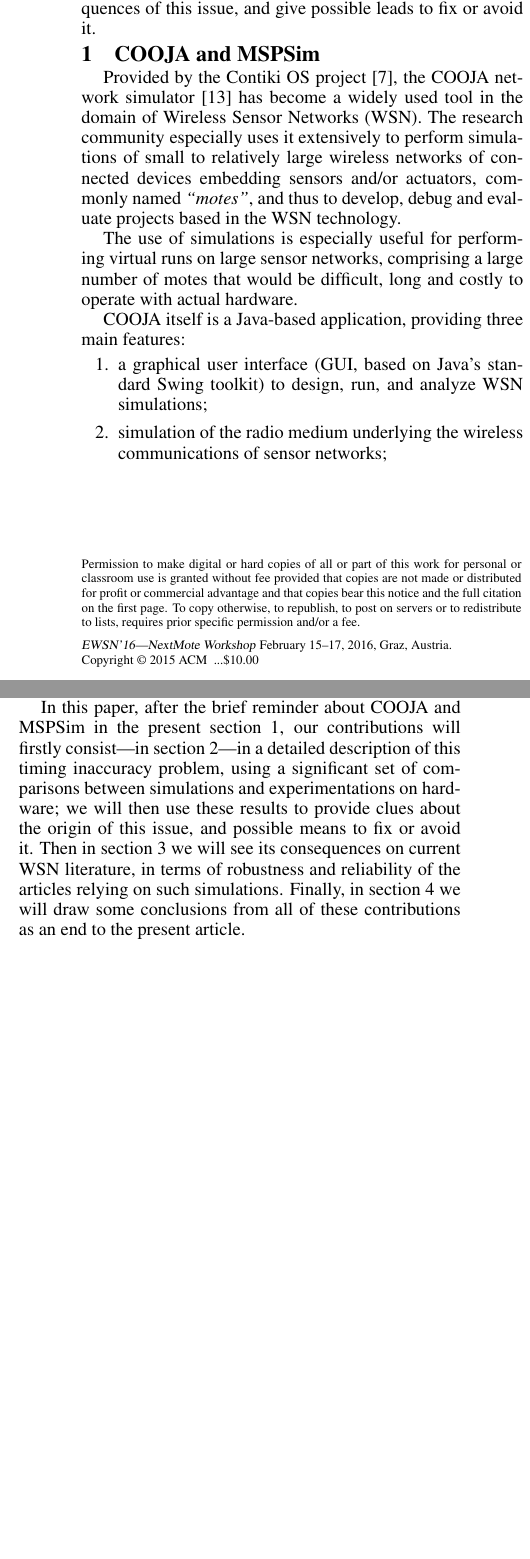
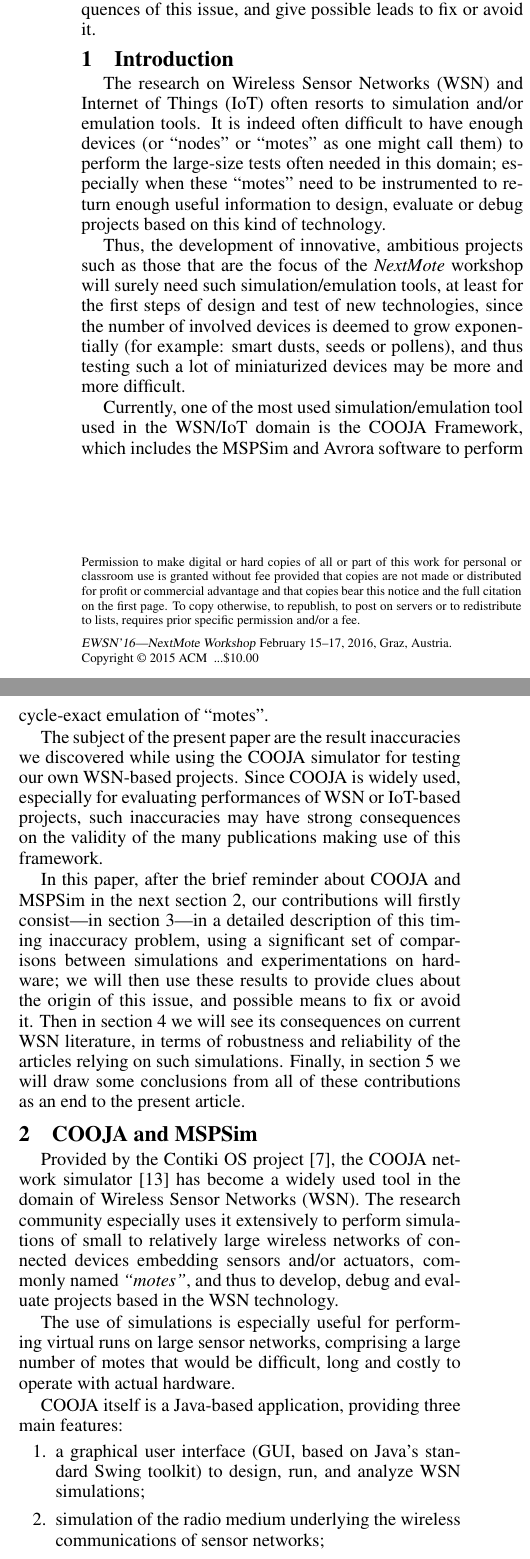
Before and after one commit to rousselk/timing-inaccuracy, a LaTeX document (TimingInacc.tex): two parts of the columns of page 1 of 5, joined at a grey line, cut so that both start at the same text, the shorter picture padded with empty space. Compiled offline with pdfLaTeX.

Commit message:
Rajout d'une introduction adaptée au "workshop" NextMote 2016 (plus rajout de la réf. à Avrora, et qqes. "skips" pour améliorer la mise en page)

```diff
--- a/TimingInacc.tex
+++ b/TimingInacc.tex
@@ -58,8 +58,54 @@
 
 %%%%%%%%%%%%%%%%%%%%%%%%%%%%%%%%%%%%%%%%%%%%%%%%%%%%%%%%%%%%%%%%%%%%%%%%%%%%%
 
+\section{Introduction}
+\label{introduction}
+
+The research on Wireless Sensor Networks (WSN) and Internet of Things (IoT)
+often resorts to simulation and/or emulation tools. It is indeed often
+difficult to have enough devices (or ``nodes'' or ``motes'' as one might
+call them) to perform the large-size tests often needed in this domain;
+especially when these ``motes'' need to be instrumented to return enough
+useful information to design, evaluate or debug projects based on this
+kind of technology.
+
+Thus, the development of innovative, ambitious projects such as those
+that are the focus of the \emph{NextMote} workshop will surely need
+such simulation/emulation tools, at least for the first steps of design
+and test of new technologies, since the number of involved devices is
+deemed to grow exponentially (for example: smart dusts, seeds or pollens),
+and thus testing such a lot of miniaturized devices may be more and more
+difficult.
+
+Currently, one of the most used simulation/emulation tool used in the
+WSN/IoT domain is the COOJA Framework, which includes the MSPSim and
+Avrora software to perform cycle-exact emulation of ``motes''.
+
+The subject of the present paper are the result inaccuracies we discovered
+while using the COOJA simulator for testing our own WSN-based projects.
+Since COOJA is widely used, especially for evaluating performances of
+WSN or IoT-based projects, such inaccuracies may have strong
+consequences on the validity of the many publications making
+use of this framework.
+
+In this paper, after the brief reminder about COOJA and MSPSim in the
+next section~\ref{coojaMspsim}, our contributions will firstly
+consist---in section~\ref{results}---in a detailed description of this
+timing inaccuracy problem, using a significant set of comparisons between
+simulations and experimentations on hardware; we will then use these results
+to provide clues about the origin of this issue, and possible means to fix
+or avoid it.
+Then in section~\ref{consequences} we will see its consequences on current
+WSN literature, in terms of robustness and reliability of the articles
+relying on such simulations. Finally, in section~\ref{conclusion}
+we will draw some conclusions from all of these contributions as an end
+to the present article.
+
+
+%%%%%%%%%%%%%%%%%%%%%%%%%%%%%%%%%%%%%%%%%%%%%%%%%%%%%%%%%%%%%%%%%%%%%%%%%%%%%
+
 \section{COOJA and MSPSim}
-\label{introduction}
+\label{coojaMspsim}
 
 Provided by the Contiki OS project~\cite{ContikiOS}, the COOJA network
 simulator~\cite{Cooja} has become a widely used tool in the domain of
@@ -104,19 +155,6 @@
 
 We searched the literature, but we found no article related to any reported
 inaccuracy in COOJA or MSPSim.
-
-In this paper, after the brief reminder about COOJA and MSPSim in the
-present section~\ref{introduction}, our contributions will firstly
-consist---in section~\ref{results}---in a detailed description of this
-timing inaccuracy problem, using a significant set of comparisons between
-simulations and experimentations on hardware; we will then use these results
-to provide clues about the origin of this issue, and possible means to fix
-or avoid it.
-Then in section~\ref{consequences} we will see its consequences on current
-WSN literature, in terms of robustness and reliability of the articles
-relying on such simulations. Finally, in section~\ref{conclusion}
-we will draw some conclusions from all of these contributions as an end
-to the present article.
 
 
 %%%%%%%%%%%%%%%%%%%%%%%%%%%%%%%%%%%%%%%%%%%%%%%%%%%%%%%%%%%%%%%%%%%%%%%%%%%%%
```
Also changed, not shown: TimingInacc.tex (32 more changed lines).
